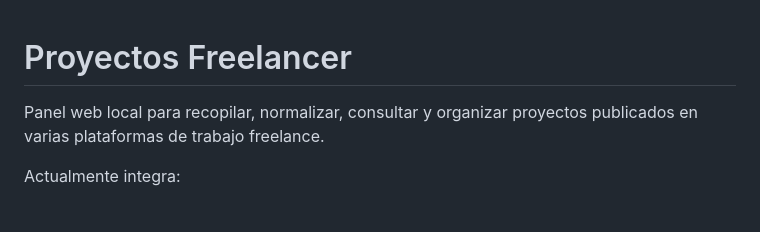
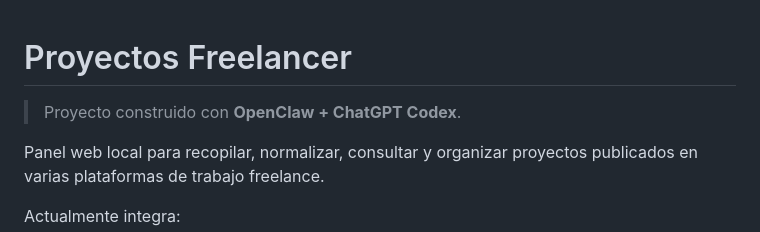
Before and after one commit to ar0per0/buscador_proyectos_freelancer, a Markdown page: README.md, the part around the change. Rendered like a GitHub page; blank space fills up the shorter version.

Commit message:
Update README with project description and integrations
Added a brief description of the project and its integration.

```diff
--- a/README.md
+++ b/README.md
@@ -1,4 +1,6 @@
 # Proyectos Freelancer
+
+> Proyecto construido con **OpenClaw + ChatGPT Codex**.
 
 Panel web local para recopilar, normalizar, consultar y organizar proyectos publicados en varias plataformas de trabajo freelance.
 
```
